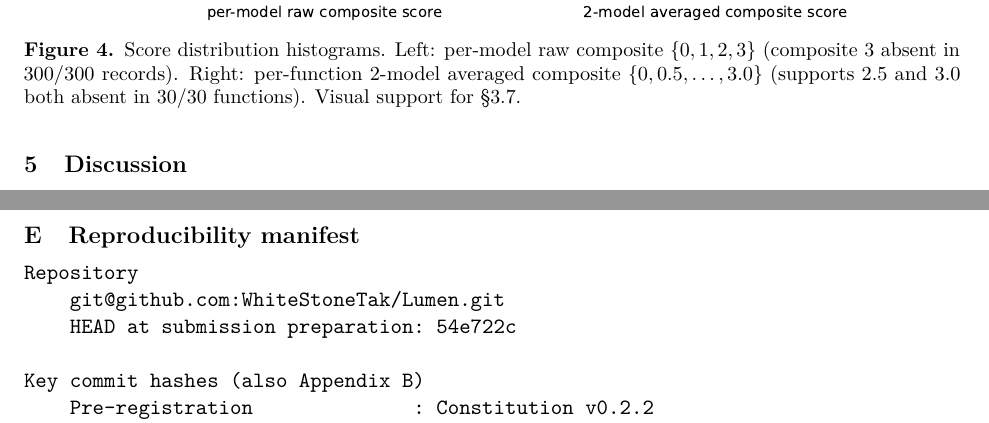
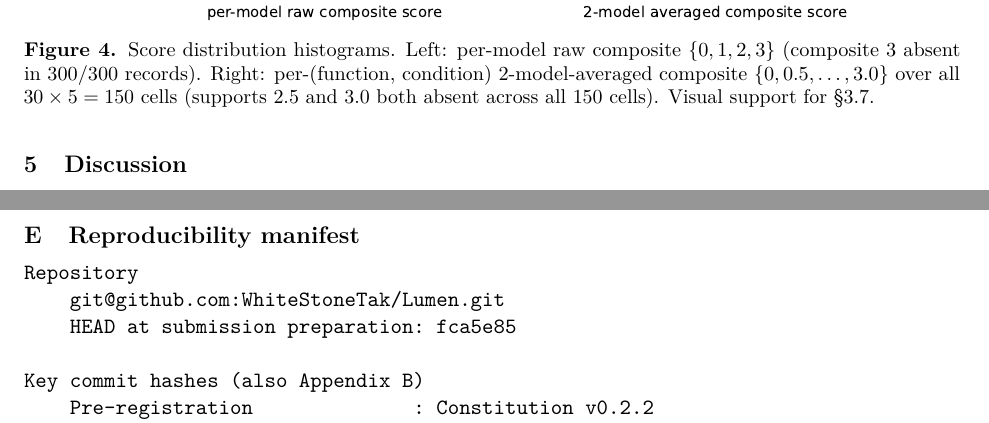
Before and after one commit to WhiteStoneTak/Lumen, a LaTeX paper (paper/main.tex, which reads paper/appendices/appendix_e_repro.tex): two parts of pages 13 and 19 of 20, joined at a grey line, cut so that both start at the same text. Compiled offline with pdfLaTeX.

Commit message:
phase7 S6b: final consistency pass
Updates Appendix E HEAD to fca5e85; verifies the API-snapshot
block; reconciles the abstract against the body (inserts the
missing em-dash in the score-ceiling sentence, confirms numbers
and epistemic register); and corrects the F3 right-panel
population wording (per-function -> per-(function, condition))
across the caption and 3.7 so axis label, caption, and prose
agree. Consistency only: no number, statistic, or hypothesis
decision changed; no hedge altered.

```diff
--- a/paper/appendices/appendix_e_repro.tex
+++ b/paper/appendices/appendix_e_repro.tex
@@ -7,7 +7,7 @@
 \begin{verbatim}
 Repository
     git@github.com:WhiteStoneTak/Lumen.git
-    HEAD at submission preparation: 54e722c
+    HEAD at submission preparation: fca5e85
 
 Key commit hashes (also Appendix B)
     Pre-registration              : Constitution v0.2.2
--- a/paper/main.tex
+++ b/paper/main.tex
@@ -961,17 +961,18 @@ successor & E3 & C4 vs C3 & $-0.333$ & $-$ \\
 \end{tabular}
 \end{table}
 
-% TODO: F3 score-distribution histograms — per-model raw composite
-% (showing 3 absent) and per-function 2-model averaged composite (showing
-% 2.5 and 3.0 absent). Visual support for §3.6.
+% F3 score-distribution histograms --- per-model raw composite
+% (showing 3 absent) and per-(function, condition) 2-model averaged
+% composite (showing 2.5 and 3.0 absent). Visual support for §3.6.
 % Source data: results/runs/full_t2_confirmatory_v2/scores/*.json.
 \begin{figure}[h]
 \centering
 \includegraphics[width=0.85\textwidth]{F3.pdf}
 \caption{Score distribution histograms. Left: per-model raw composite
 $\{0,1,2,3\}$ (composite $3$ absent in 300/300 records). Right:
-per-function 2-model averaged composite $\{0, 0.5, \dots, 3.0\}$ (supports
-$2.5$ and $3.0$ both absent in 30/30 functions). Visual support for
+per-(function, condition) 2-model-averaged composite
+$\{0, 0.5, \dots, 3.0\}$ over all $30 \times 5 = 150$ cells (supports
+$2.5$ and $3.0$ both absent across all 150 cells). Visual support for
 \S\ref{sec:3.6}.}
 \label{fig:f3}
 \end{figure}
```
Also changed, not shown: paper/main.tex (8 more changed lines).
